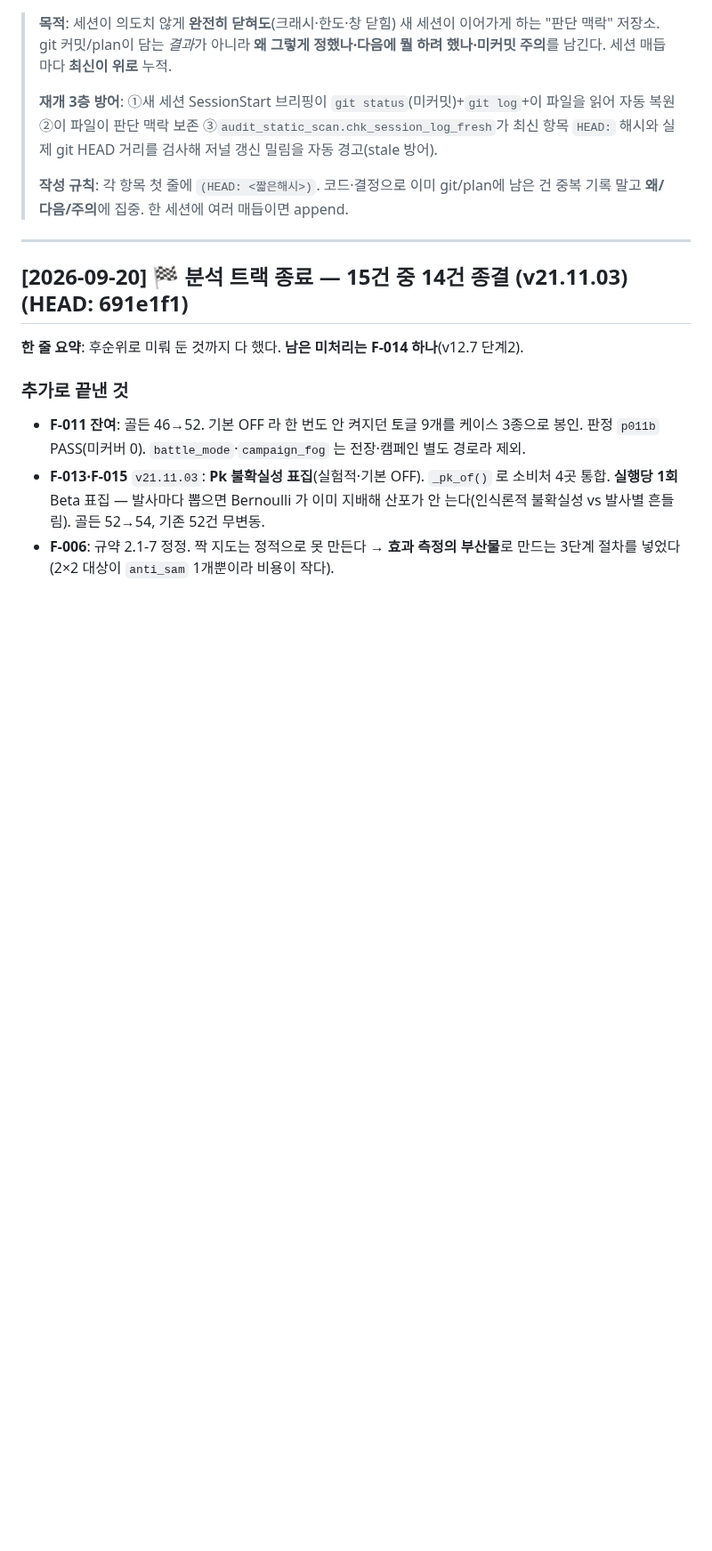
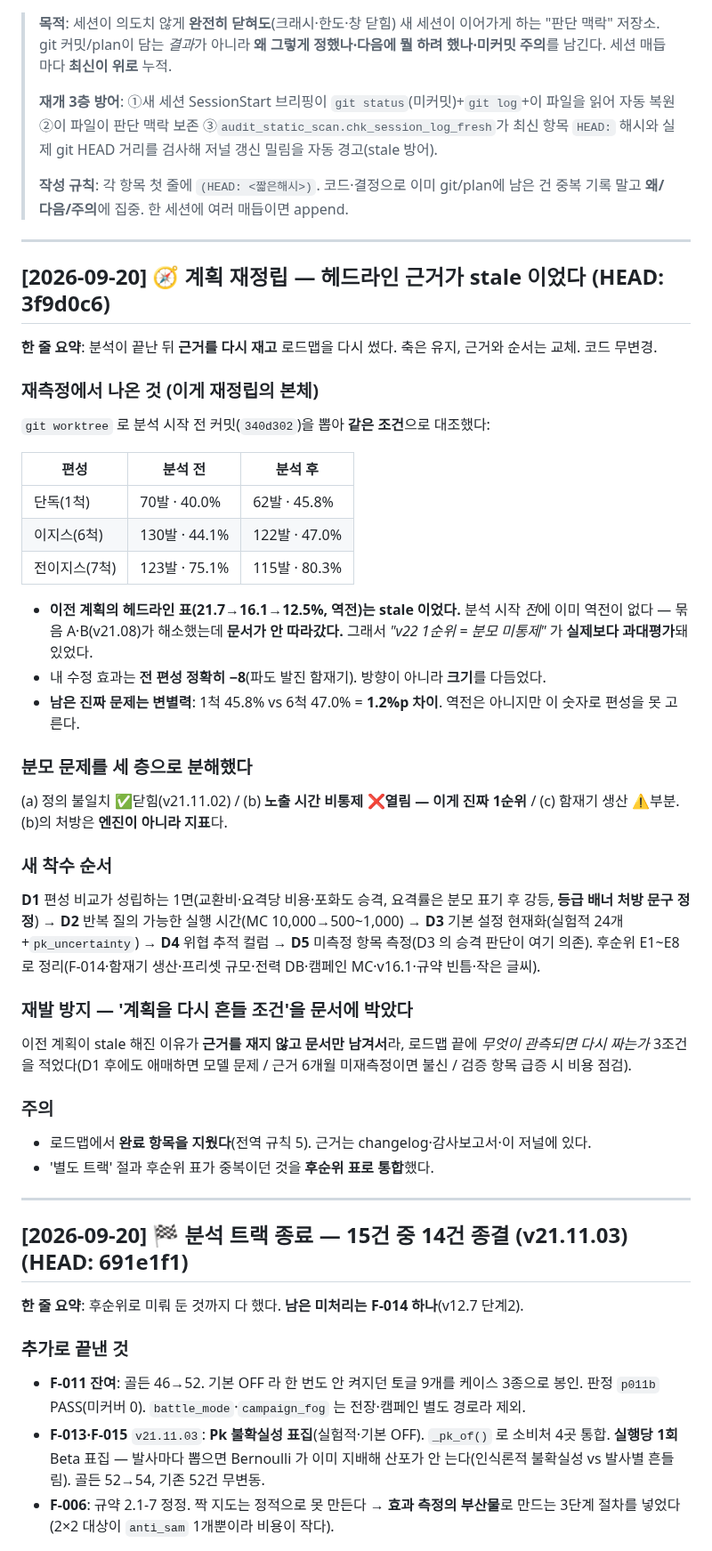
Before and after one commit to yim2412/joint-defense-sim, a Markdown page: SESSION_LOG.md, the part around the change. Shown at 89% size. GitHub-like rendering; blank space fills up the shorter version.

```diff
--- a/SESSION_LOG.md
+++ b/SESSION_LOG.md
@@ -10,6 +10,49 @@
 >
 > **작성 규칙**: 각 항목 첫 줄에 `(HEAD: <짧은해시>)`. 코드·결정으로 이미 git/plan에 남은 건
 > 중복 기록 말고 **왜/다음/주의**에 집중. 한 세션에 여러 매듭이면 append.
+
+---
+
+## [2026-09-20] **🧭 계획 재정립 — 헤드라인 근거가 stale 이었다**  (HEAD: 3f9d0c6)
+
+**한 줄 요약**: 분석이 끝난 뒤 **근거를 다시 재고** 로드맵을 다시 썼다. 축은 유지, 근거와
+순서는 교체. 코드 무변경.
+
+### 재측정에서 나온 것 (이게 재정립의 본체)
+`git worktree` 로 분석 시작 전 커밋(`340d302`)을 뽑아 **같은 조건**으로 대조했다:
+
+| 편성 | 분석 전 | 분석 후 |
+|---|---|---|
+| 단독(1척) | 70발 · 40.0% | 62발 · 45.8% |
+| 이지스(6척) | 130발 · 44.1% | 122발 · 47.0% |
+| 전이지스(7척) | 123발 · 75.1% | 115발 · 80.3% |
+
+- **이전 계획의 헤드라인 표(21.7→16.1→12.5%, 역전)는 stale 이었다.** 분석 시작 *전*에
+  이미 역전이 없다 — 묶음 A·B(v21.08)가 해소했는데 **문서가 안 따라갔다.**
+  그래서 *"v22 1순위 = 분모 미통제"* 가 **실제보다 과대평가**돼 있었다.
+- 내 수정 효과는 **전 편성 정확히 −8**(파도 발진 함재기). 방향이 아니라 **크기**를 다듬었다.
+- **남은 진짜 문제는 변별력**: 1척 45.8% vs 6척 47.0% = **1.2%p 차이**. 역전은 아니지만
+  이 숫자로 편성을 못 고른다.
+
+### 분모 문제를 세 층으로 분해했다
+(a) 정의 불일치 ✅닫힘(v21.11.02) / (b) **노출 시간 비통제 ❌열림 — 이게 진짜 1순위** /
+(c) 함재기 생산 ⚠부분. (b)의 처방은 **엔진이 아니라 지표**다.
+
+### 새 착수 순서
+**D1** 편성 비교가 성립하는 1면(교환비·요격당 비용·포화도 승격, 요격률은 분모 표기 후 강등,
+**등급 배너 처방 문구 정정**) → **D2** 반복 질의 가능한 실행 시간(MC 10,000→500~1,000) →
+**D3** 기본 설정 현재화(실험적 24개+`pk_uncertainty`) → **D4** 위협 추적 컬럼 →
+**D5** 미측정 항목 측정(D3 의 승격 판단이 여기 의존).
+후순위 E1~E8 로 정리(F-014·함재기 생산·프리셋 규모·전력 DB·캠페인 MC·v16.1·규약 빈틈·작은 글씨).
+
+### 재발 방지 — '계획을 다시 흔들 조건'을 문서에 박았다
+이전 계획이 stale 해진 이유가 **근거를 재지 않고 문서만 남겨서**라, 로드맵 끝에
+*무엇이 관측되면 다시 짜는가* 3조건을 적었다(D1 후에도 애매하면 모델 문제 /
+근거 6개월 미재측정이면 불신 / 검증 항목 급증 시 비용 점검).
+
+### 주의
+- 로드맵에서 **완료 항목을 지웠다**(전역 규칙 5). 근거는 changelog·감사보고서·이 저널에 있다.
+- '별도 트랙' 절과 후순위 표가 중복이던 것을 **후순위 표로 통합**했다.
 
 ---
 
```
Also changed, not shown: plan_roadmap.md (+176 -137 lines).
